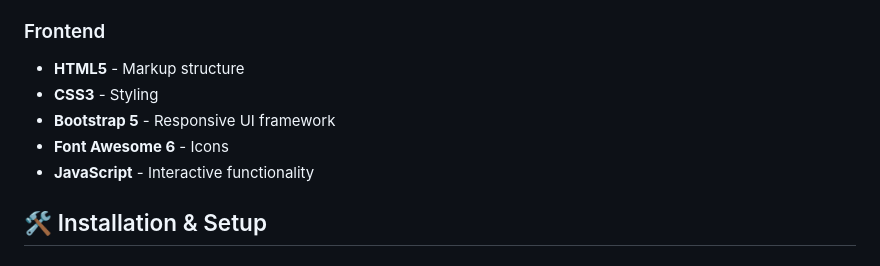
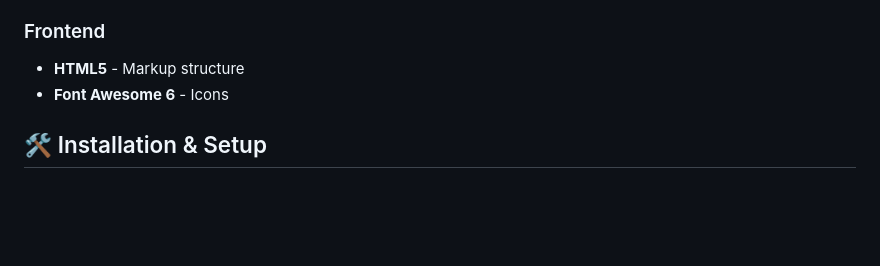
Before and after one commit to NRAfnan/CSE370-RDBMS-Project, a Markdown page: README.md, the part around the change. Rendered like a GitHub page; blank space fills up the shorter version.

```diff
--- a/README.md
+++ b/README.md
@@ -11,10 +11,7 @@ A comprehensive Django-based platform for managing eldercare services, including
 
 ### Frontend
 - **HTML5** - Markup structure
-- **CSS3** - Styling
-- **Bootstrap 5** - Responsive UI framework
 - **Font Awesome 6** - Icons
-- **JavaScript** - Interactive functionality
 
 ## 🛠️ Installation & Setup
 
```
